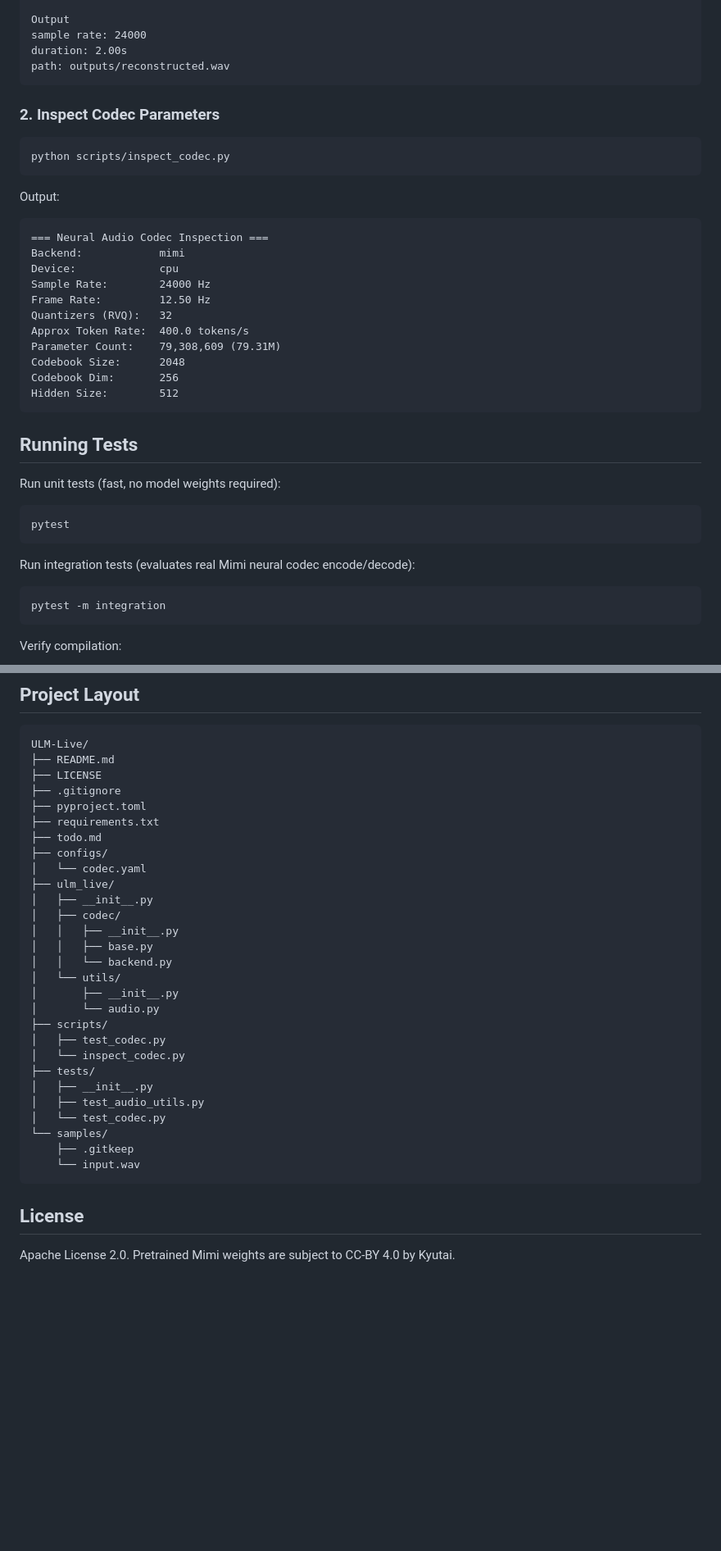
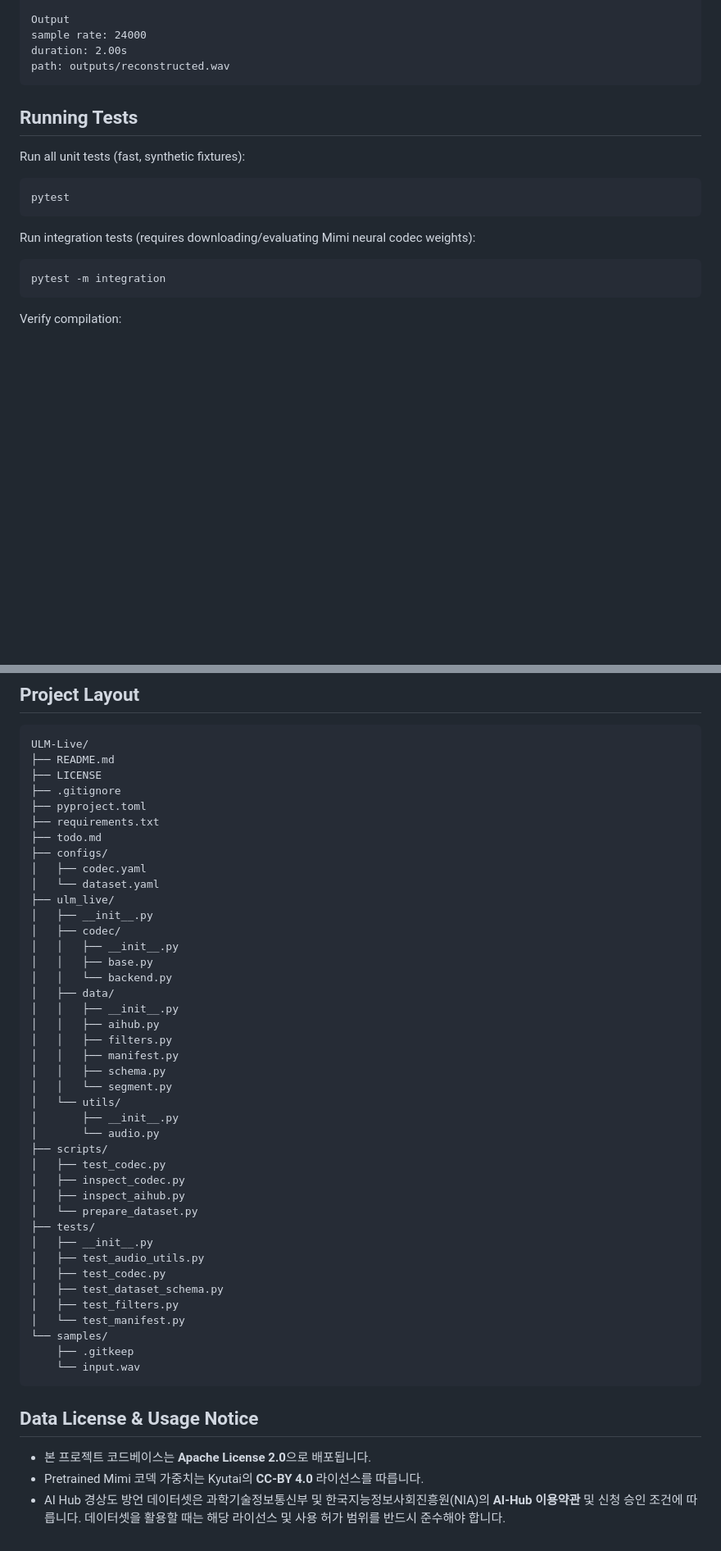
Before and after one commit to UlsanLM-LAB/ULM-LIVE, a Markdown page: README.md, 2 parts joined by grey strips. Shown at 82% size. GitHub-like rendering; blank space fills up the shorter version.

````diff
--- a/README.md
+++ b/README.md
@@ -93,37 +186,15 @@ duration: 2.00s
 path: outputs/reconstructed.wav
 ```
 
-### 2. Inspect Codec Parameters
-
-```bash
-python scripts/inspect_codec.py
-```
-
-Output:
-
-```text
-=== Neural Audio Codec Inspection ===
-Backend:            mimi
-Device:             cpu
-Sample Rate:        24000 Hz
-Frame Rate:         12.50 Hz
-Quantizers (RVQ):   32
-Approx Token Rate:  400.0 tokens/s
-Parameter Count:    79,308,609 (79.31M)
-Codebook Size:      2048
-Codebook Dim:       256
-Hidden Size:        512
-```
-
 ## Running Tests
 
-Run unit tests (fast, no model weights required):
+Run all unit tests (fast, synthetic fixtures):
 
 ```bash
 pytest
 ```
 
-Run integration tests (evaluates real Mimi neural codec encode/decode):
+Run integration tests (requires downloading/evaluating Mimi neural codec weights):
 
 ```bash
 pytest -m integration
@@ -146,28 +217,43 @@ ULM-Live/
 ├── requirements.txt
 ├── todo.md
 ├── configs/
-│   └── codec.yaml
+│   ├── codec.yaml
+│   └── dataset.yaml
 ├── ulm_live/
 │   ├── __init__.py
 │   ├── codec/
 │   │   ├── __init__.py
 │   │   ├── base.py
 │   │   └── backend.py
+│   ├── data/
+│   │   ├── __init__.py
+│   │   ├── aihub.py
+│   │   ├── filters.py
+│   │   ├── manifest.py
+│   │   ├── schema.py
+│   │   └── segment.py
 │   └── utils/
 │       ├── __init__.py
 │       └── audio.py
 ├── scripts/
 │   ├── test_codec.py
-│   └── inspect_codec.py
+│   ├── inspect_codec.py
+│   ├── inspect_aihub.py
+│   └── prepare_dataset.py
 ├── tests/
 │   ├── __init__.py
 │   ├── test_audio_utils.py
-│   └── test_codec.py
+│   ├── test_codec.py
+│   ├── test_dataset_schema.py
+│   ├── test_filters.py
+│   └── test_manifest.py
 └── samples/
     ├── .gitkeep
     └── input.wav
 ```
 
-## License
+## Data License & Usage Notice
 
-Apache License 2.0. Pretrained Mimi weights are subject to CC-BY 4.0 by Kyutai.
+* 본 프로젝트 코드베이스는 **Apache License 2.0**으로 배포됩니다.
+* Pretrained Mimi 코덱 가중치는 Kyutai의 **CC-BY 4.0** 라이선스를 따릅니다.
+* AI Hub 경상도 방언 데이터셋은 과학기술정보통신부 및 한국지능정보사회진흥원(NIA)의 **AI-Hub 이용약관** 및 신청 승인 조건에 따릅니다. 데이터셋을 활용할 때는 해당 라이선스 및 사용 허가 범위를 반드시 준수해야 합니다.
````
Also changed, not shown: other parts of README.md (+98 -5 lines), todo.md (+56 -52 lines).
